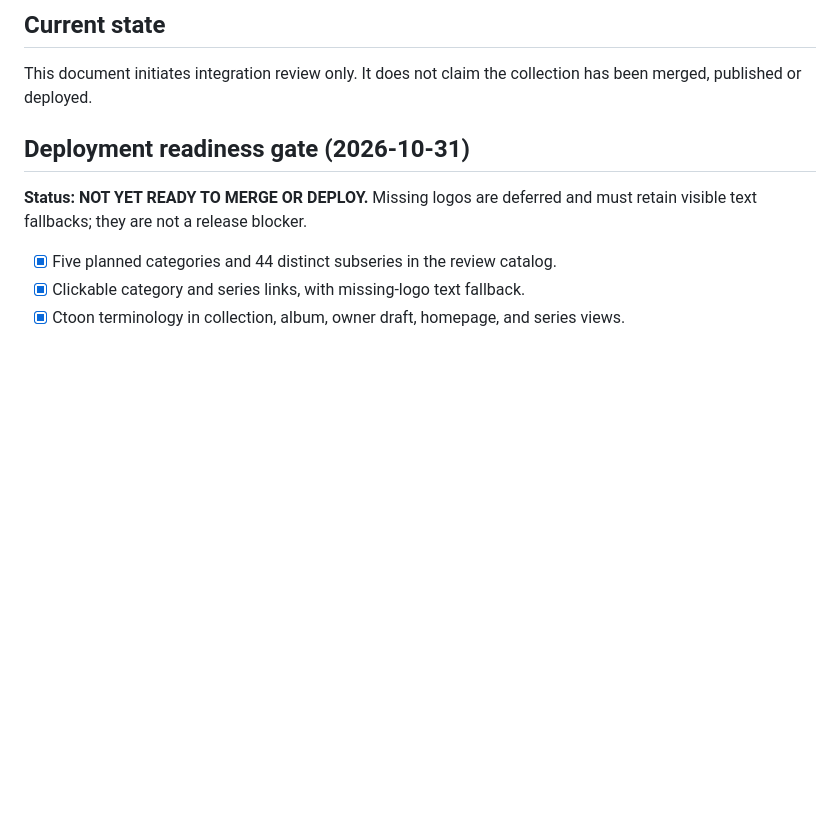
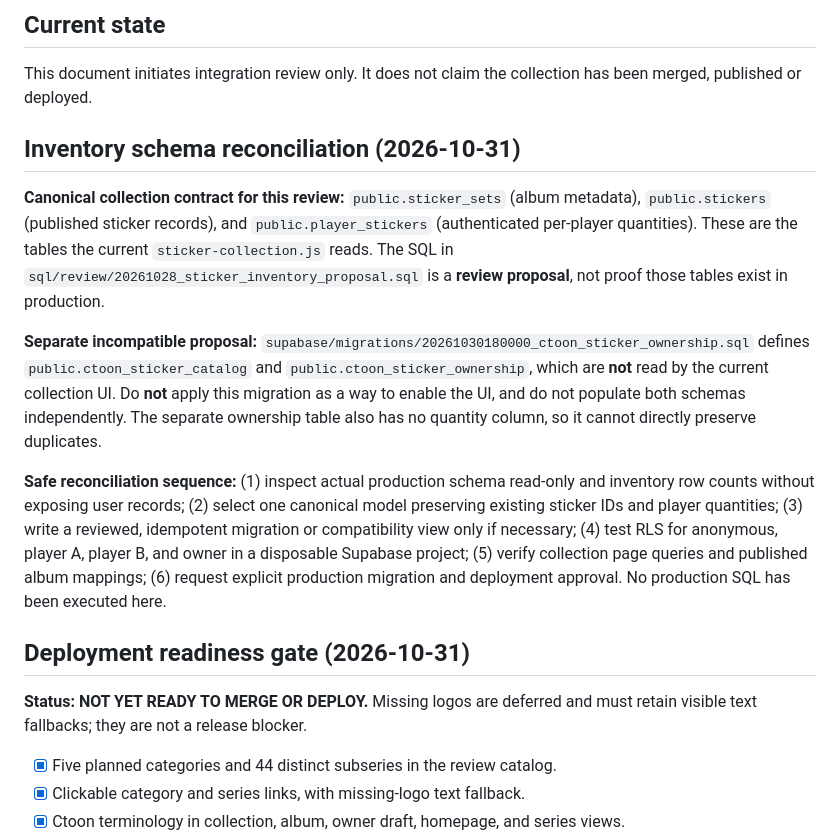
Before and after one commit to JTheKax/Cartoon-Universe, a Markdown page: docs/UNIFIED_STICKER_COLLECTION_INTEGRATION.md, the part around the change. Rendered like a GitHub page; blank space fills up the shorter version.

Commit message:
Document canonical Ctoon inventory schema and safe migration gate

```diff
--- a/docs/UNIFIED_STICKER_COLLECTION_INTEGRATION.md
+++ b/docs/UNIFIED_STICKER_COLLECTION_INTEGRATION.md
@@ -20,6 +20,15 @@
 
 This document initiates integration review only. It does not claim the collection has been merged, published or deployed.
 
+
+## Inventory schema reconciliation (2026-10-31)
+
+**Canonical collection contract for this review:** `public.sticker_sets` (album metadata), `public.stickers` (published sticker records), and `public.player_stickers` (authenticated per-player quantities). These are the tables the current `sticker-collection.js` reads. The SQL in `sql/review/20261028_sticker_inventory_proposal.sql` is a **review proposal**, not proof those tables exist in production.
+
+**Separate incompatible proposal:** `supabase/migrations/20261030180000_ctoon_sticker_ownership.sql` defines `public.ctoon_sticker_catalog` and `public.ctoon_sticker_ownership`, which are **not** read by the current collection UI. Do **not** apply this migration as a way to enable the UI, and do not populate both schemas independently. The separate ownership table also has no quantity column, so it cannot directly preserve duplicates.
+
+**Safe reconciliation sequence:** (1) inspect actual production schema read-only and inventory row counts without exposing user records; (2) select one canonical model preserving existing sticker IDs and player quantities; (3) write a reviewed, idempotent migration or compatibility view only if necessary; (4) test RLS for anonymous, player A, player B, and owner in a disposable Supabase project; (5) verify collection page queries and published album mappings; (6) request explicit production migration and deployment approval. No production SQL has been executed here.
+
 ## Deployment readiness gate (2026-10-31)
 
 **Status: NOT YET READY TO MERGE OR DEPLOY.** Missing logos are deferred and must retain visible text fallbacks; they are not a release blocker.
```
